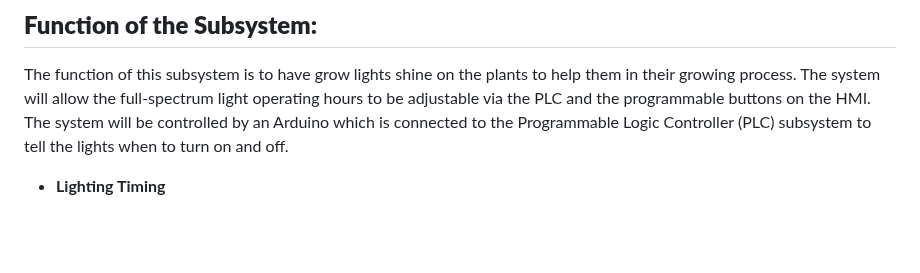
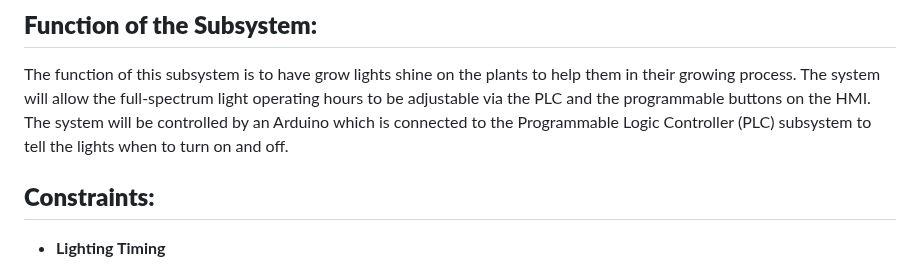
Before and after one commit to RealityHertz/Greenhouse-Project, a Markdown page: Documentation/Signoffs/Lighting Control - Signoff.md, the part around one of its changes. Drawn GitHub-style; blank space fills up the shorter version.

```diff
--- a/Documentation/Signoffs/Lighting Control - Signoff.md
+++ b/Documentation/Signoffs/Lighting Control - Signoff.md
@@ -4,6 +4,7 @@
 ## **Team Members: Robert Jones**
 ## **Function of the Subsystem:**
 The function of this subsystem is to have grow lights shine on the plants to help them in their growing process. The system will allow the full-spectrum light operating hours to be adjustable via the PLC and the programmable buttons on the HMI. The system will be controlled by an Arduino which is connected to the Programmable Logic Controller (PLC) subsystem to tell the lights when to turn on and off.
+## **Constraints:**
 - **Lighting Timing**
 
 	During a plant's photosynthesis process, they require between 12 and 16 hours a day of full spectrum light. On an average day, a plant inside of the greenhouse will only receive around 10 hours per day. [1] To combat this, the light must be able to shine for a minimum of 2 hours per day.
```
Also changed, not shown: other parts of Documentation/Signoffs/Lighting Control - Signoff.md (+1 -1 lines).
